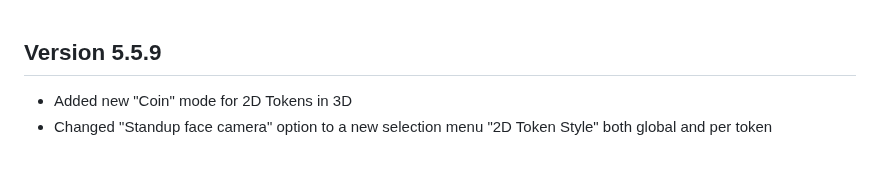
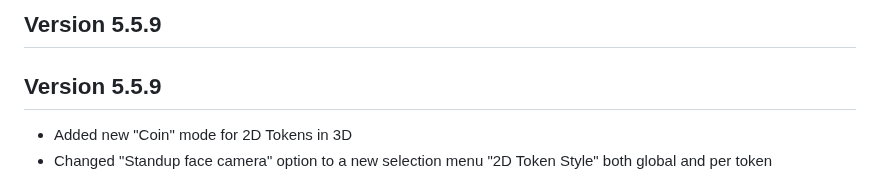
Before and after one commit to theripper93/theripper-premium-hub, a Markdown page: premium-changelogs/levels-3d-preview.md, the part around the change. Drawn GitHub-style.

Commit message:
Update changelog for levels-3d-preview version 5.5.9

```diff
--- a/premium-changelogs/levels-3d-preview.md
+++ b/premium-changelogs/levels-3d-preview.md
@@ -1,3 +1,6 @@
+## Version 5.5.9
+
+
 ## Version 5.5.9
 - Added new  "Coin" mode for 2D Tokens in 3D
 - Changed "Standup face camera" option to a new selection menu "2D Token Style" both global and per token
```
